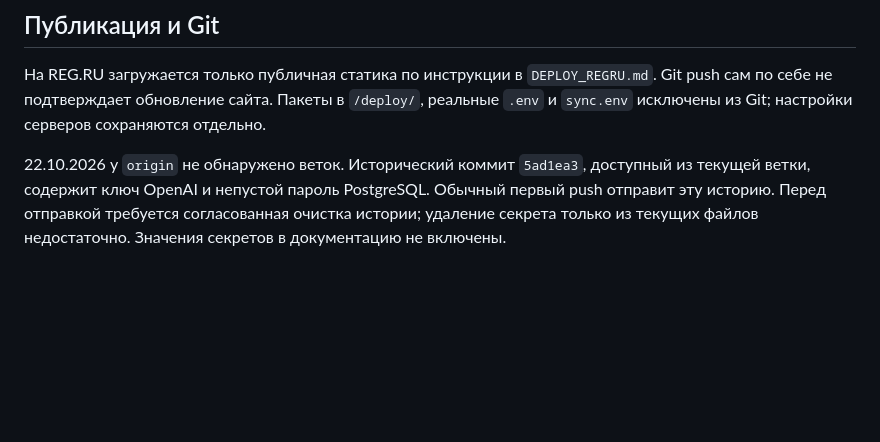
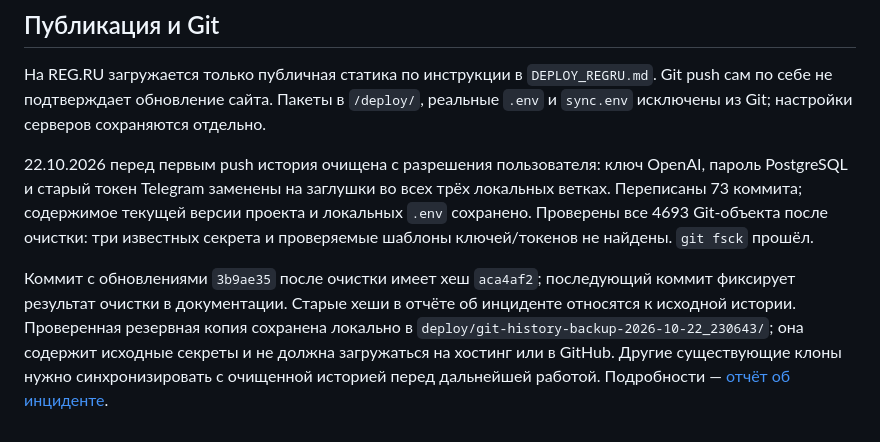
Before and after one commit to nastugard/primcom, a Markdown page: README.md, the part around the change. Rendered like a GitHub page; blank space fills up the shorter version.

Commit message:
Document Git history cleanup and verification

```diff
--- a/README.md
+++ b/README.md
@@ -46,4 +46,6 @@ git diff --check
 
 На REG.RU загружается только публичная статика по инструкции в `DEPLOY_REGRU.md`. Git push сам по себе не подтверждает обновление сайта. Пакеты в `/deploy/`, реальные `.env` и `sync.env` исключены из Git; настройки серверов сохраняются отдельно.
 
-22.10.2026 у `origin` не обнаружено веток. Исторический коммит `5ad1ea3`, доступный из текущей ветки, содержит ключ OpenAI и непустой пароль PostgreSQL. Обычный первый push отправит эту историю. Перед отправкой требуется согласованная очистка истории; удаление секрета только из текущих файлов недостаточно. Значения секретов в документацию не включены.
+22.10.2026 перед первым push история очищена с разрешения пользователя: ключ OpenAI, пароль PostgreSQL и старый токен Telegram заменены на заглушки во всех трёх локальных ветках. Переписаны 73 коммита; содержимое текущей версии проекта и локальных `.env` сохранено. Проверены все 4693 Git-объекта после очистки: три известных секрета и проверяемые шаблоны ключей/токенов не найдены. `git fsck` прошёл.
+
+Коммит с обновлениями `3b9ae35` после очистки имеет хеш `aca4af2`; последующий коммит фиксирует результат очистки в документации. Старые хеши в отчёте об инциденте относятся к исходной истории. Проверенная резервная копия сохранена локально в `deploy/git-history-backup-2026-10-22_230643/`; она содержит исходные секреты и не должна загружаться на хостинг или в GitHub. Другие существующие клоны нужно синхронизировать с очищенной историей перед дальнейшей работой. Подробности — [отчёт об инциденте](SECURITY-OPENAI-2026-10-21.md).
```
Also changed, not shown: FRONTEND_CHANGELOG.md (+1 -1 lines), SECURITY-OPENAI-2026-10-21.md (+15 -0 lines).
